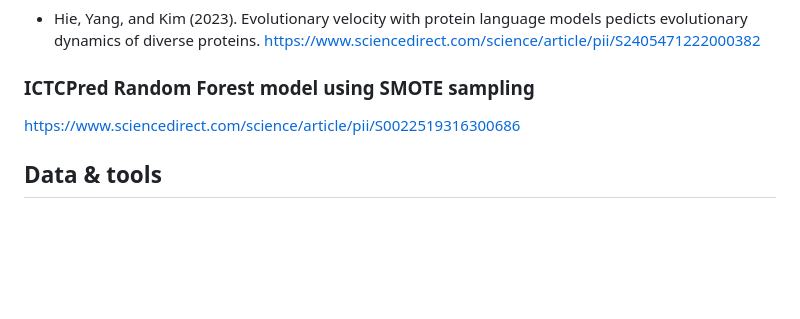
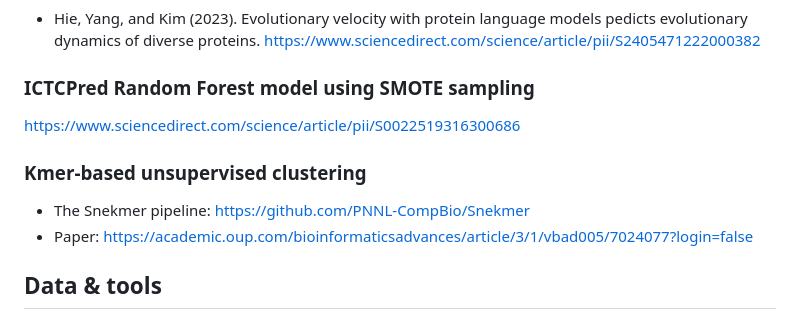
Before and after one commit to weigangq/ag-randmax, a Markdown page: README.md, the part around the change. Rendered like a GitHub page; blank space fills up the shorter version.

Commit message:
add snekmer links

```diff
--- a/README.md
+++ b/README.md
@@ -37,6 +37,10 @@ This paper uses spacings of adjacent eigenvalues (Ps) to characterize cancer gen
 ### ICTCPred Random Forest model using SMOTE sampling
 https://www.sciencedirect.com/science/article/pii/S0022519316300686
 
+### Kmer-based unsupervised clustering
+- The Snekmer pipeline: https://github.com/PNNL-CompBio/Snekmer
+- Paper: https://academic.oup.com/bioinformaticsadvances/article/3/1/vbad005/7024077?login=false
+
 ## Data & tools
 - Conoserver: https://www.conoserver.org/
 - AlphaFold: https://github.com/deepmind/alphafold
```
